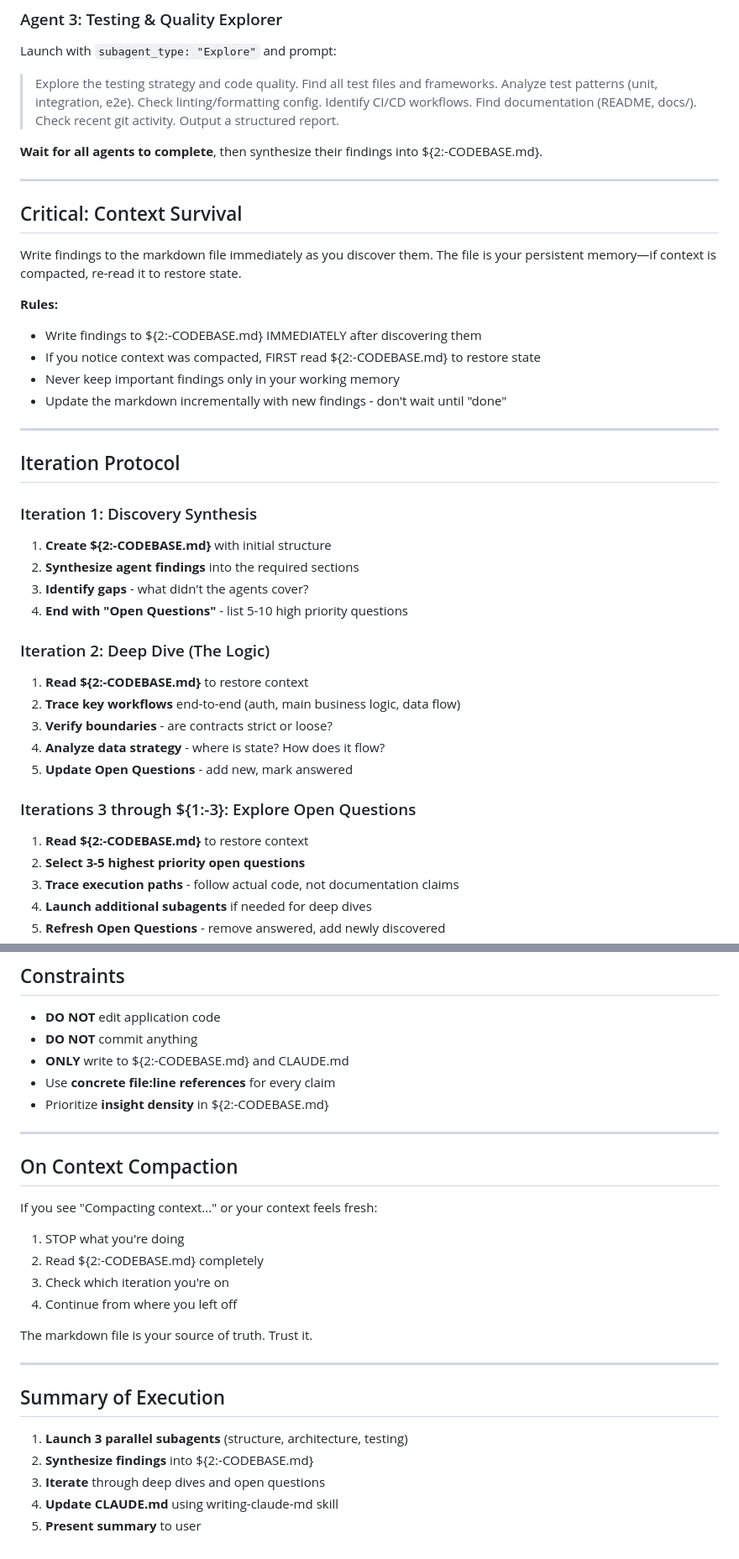
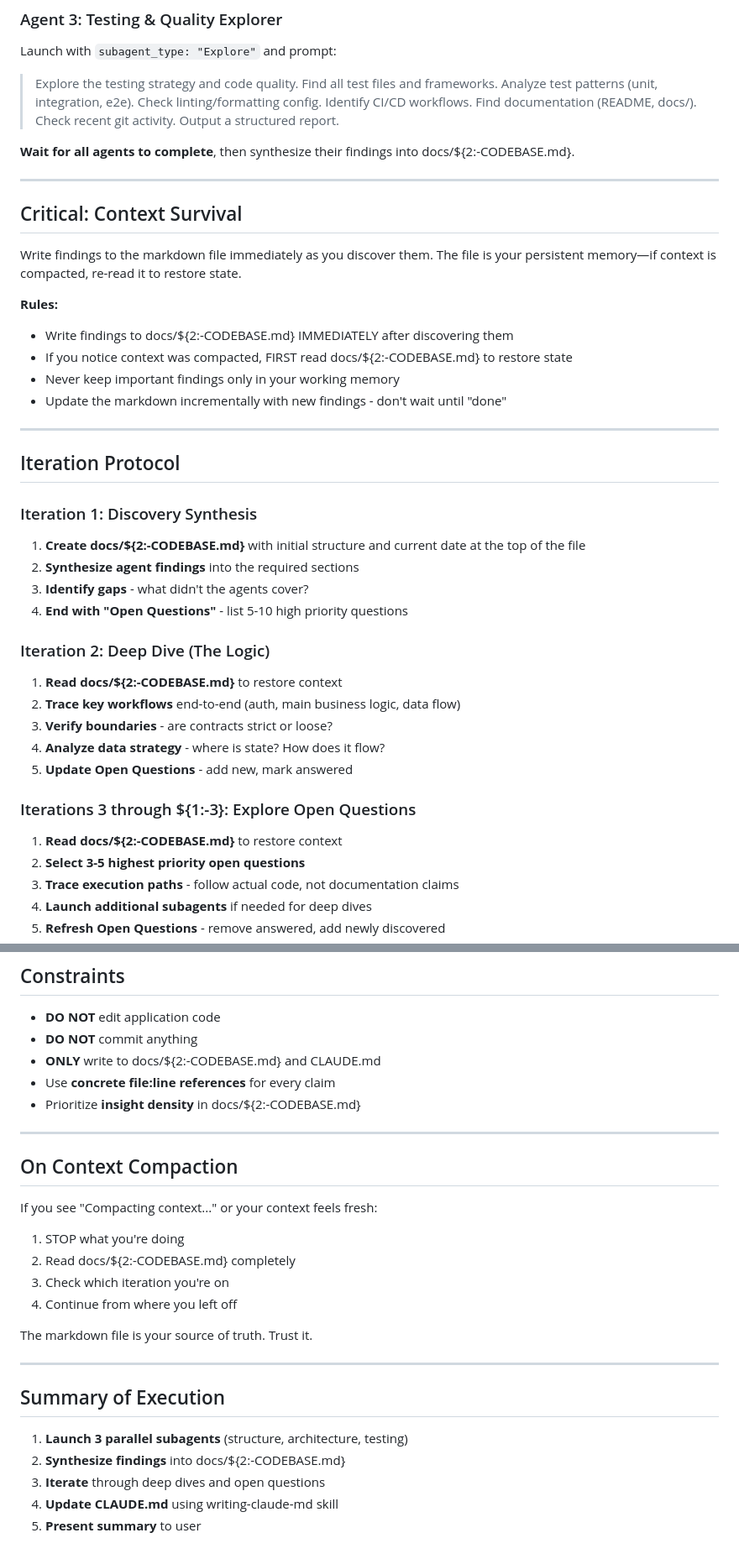
Before and after one commit to alejandroBallesterosC/personal_configs, a Markdown page: claude-code/commands/understand-repo.md, 2 parts joined by grey strips. Shown at 84% size. Drawn GitHub-style.

Commit message:
changing location of codebase.md file in understand-repo command, deleting sort-local-permissions command

```diff
--- a/claude-code/commands/understand-repo.md
+++ b/claude-code/commands/understand-repo.md
@@ -24,7 +24,7 @@ Launch with `subagent_type: "Explore"` and prompt:
 Launch with `subagent_type: "Explore"` and prompt:
 > Explore the testing strategy and code quality. Find all test files and frameworks. Analyze test patterns (unit, integration, e2e). Check linting/formatting config. Identify CI/CD workflows. Find documentation (README, docs/). Check recent git activity. Output a structured report.
 
-**Wait for all agents to complete**, then synthesize their findings into ${2:-CODEBASE.md}.
+**Wait for all agents to complete**, then synthesize their findings into docs/${2:-CODEBASE.md}.
 
 ---
 
@@ -33,8 +33,8 @@ Launch with `subagent_type: "Explore"` and prompt:
 Write findings to the markdown file immediately as you discover them. The file is your persistent memory—if context is compacted, re-read it to restore state.
 
 **Rules:**
-- Write findings to ${2:-CODEBASE.md} IMMEDIATELY after discovering them
-- If you notice context was compacted, FIRST read ${2:-CODEBASE.md} to restore state
+- Write findings to docs/${2:-CODEBASE.md} IMMEDIATELY after discovering them
+- If you notice context was compacted, FIRST read docs/${2:-CODEBASE.md} to restore state
 - Never keep important findings only in your working memory
 - Update the markdown incrementally with new findings - don't wait until "done"
 
@@ -44,14 +44,14 @@ Write findings to the markdown file immediately as you discover them. The file i
 
 ### Iteration 1: Discovery Synthesis
 
-1. **Create ${2:-CODEBASE.md}** with initial structure
+1. **Create docs/${2:-CODEBASE.md}** with initial structure and current date at the top of the file
 2. **Synthesize agent findings** into the required sections
 3. **Identify gaps** - what didn't the agents cover?
 4. **End with "Open Questions"** - list 5-10 high priority questions
 
 ### Iteration 2: Deep Dive (The Logic)
 
-1. **Read ${2:-CODEBASE.md}** to restore context
+1. **Read docs/${2:-CODEBASE.md}** to restore context
 2. **Trace key workflows** end-to-end (auth, main business logic, data flow)
 3. **Verify boundaries** - are contracts strict or loose?
 4. **Analyze data strategy** - where is state? How does it flow?
@@ -59,7 +59,7 @@ Write findings to the markdown file immediately as you discover them. The file i
 
 ### Iterations 3 through ${1:-3}: Explore Open Questions
 
-1. **Read ${2:-CODEBASE.md}** to restore context
+1. **Read docs/${2:-CODEBASE.md}** to restore context
 2. **Select 3-5 highest priority open questions**
 3. **Trace execution paths** - follow actual code, not documentation claims
 4. **Launch additional subagents** if needed for deep dives
@@ -170,9 +170,9 @@ What couldn't you determine from the code alone? What would you ask the original
 
 - **DO NOT** edit application code
 - **DO NOT** commit anything
-- **ONLY** write to ${2:-CODEBASE.md} and CLAUDE.md
+- **ONLY** write to docs/${2:-CODEBASE.md} and CLAUDE.md
 - Use **concrete file:line references** for every claim
-- Prioritize **insight density** in ${2:-CODEBASE.md}
+- Prioritize **insight density** in docs/${2:-CODEBASE.md}
 
 ---
 
@@ -181,7 +181,7 @@ What couldn't you determine from the code alone? What would you ask the original
 If you see "Compacting context..." or your context feels fresh:
 
 1. STOP what you're doing
-2. Read ${2:-CODEBASE.md} completely
+2. Read docs/${2:-CODEBASE.md} completely
 3. Check which iteration you're on
 4. Continue from where you left off
 
@@ -192,7 +192,7 @@ The markdown file is your source of truth. Trust it.
 ## Summary of Execution
 
 1. **Launch 3 parallel subagents** (structure, architecture, testing)
-2. **Synthesize findings** into ${2:-CODEBASE.md}
+2. **Synthesize findings** into docs/${2:-CODEBASE.md}
 3. **Iterate** through deep dives and open questions
 4. **Update CLAUDE.md** using writing-claude-md skill
 5. **Present summary** to user
```
Also changed, not shown: other parts of claude-code/commands/understand-repo.md (+2 -2 lines), claude-code/commands/sort-local-permissions.md (deleted, +0 -7 lines).
